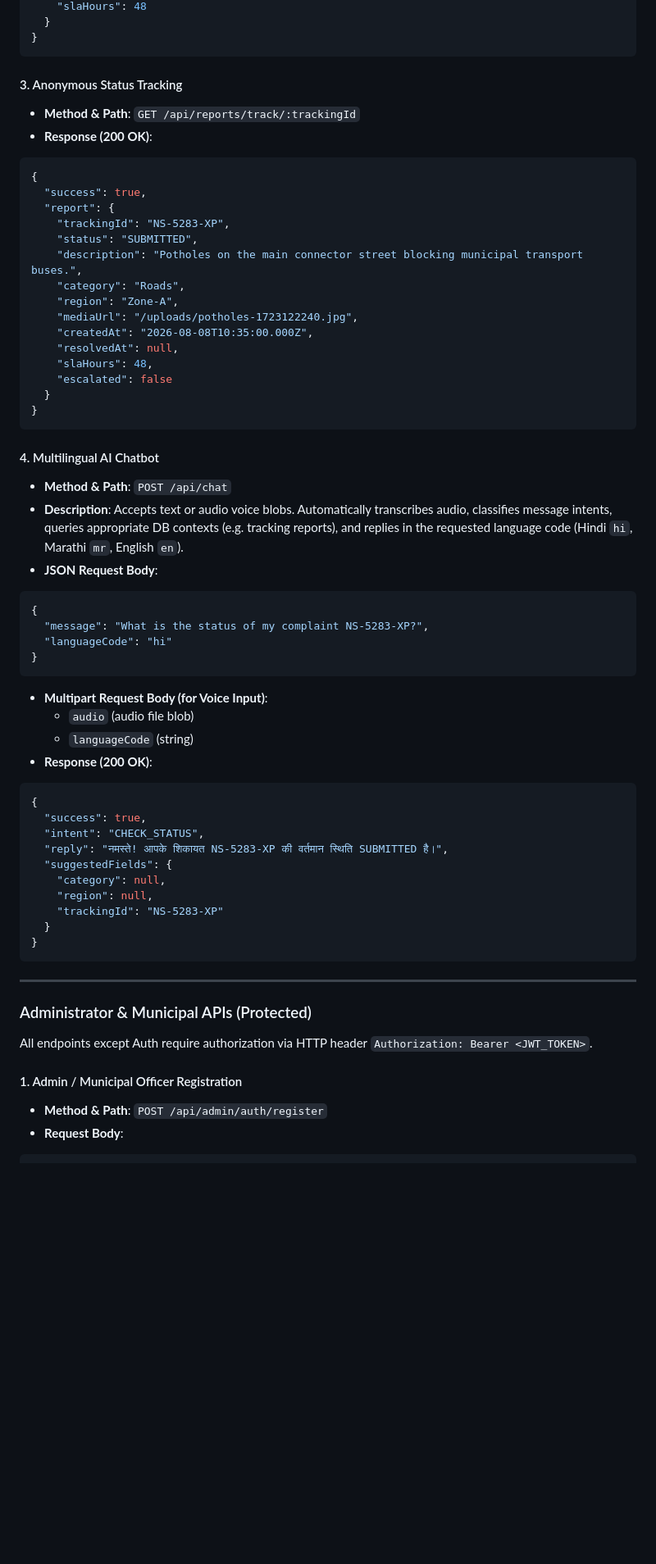
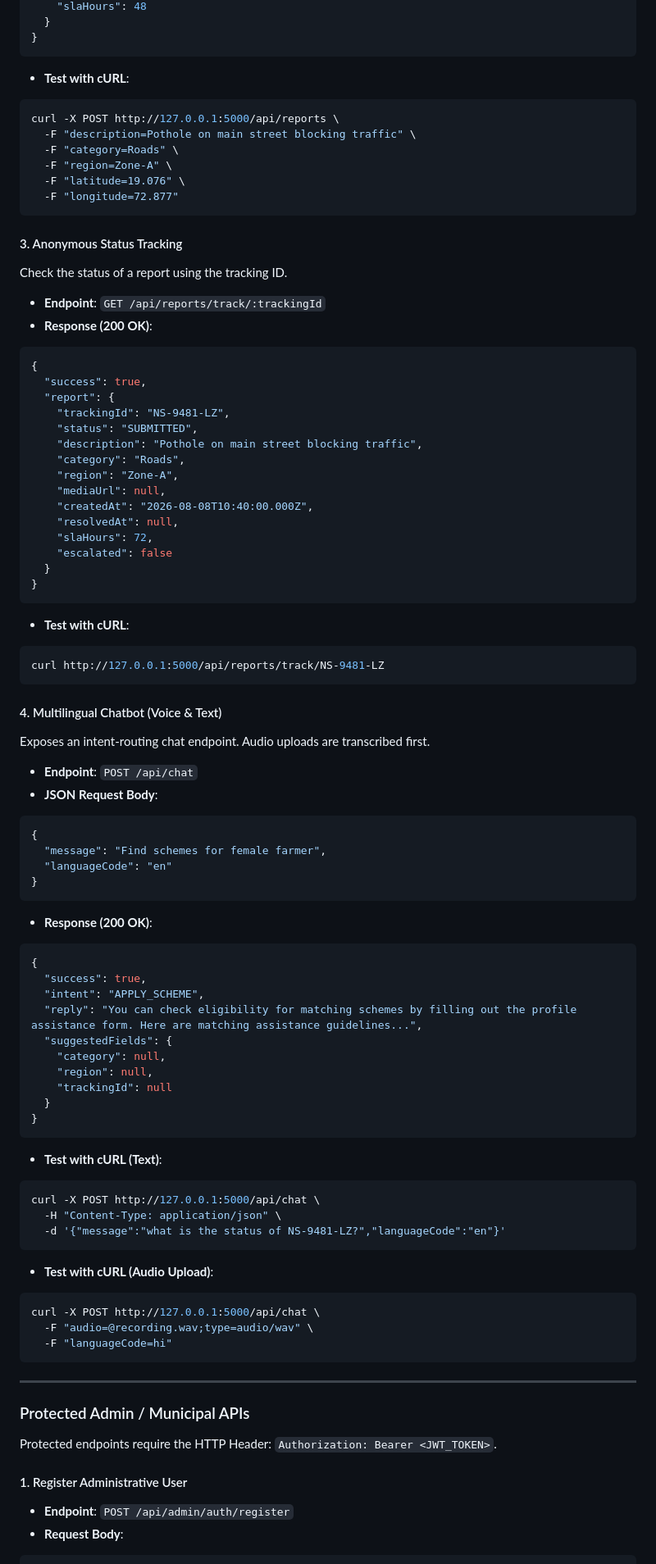
Before and after one commit to SameerAhmadKhan01/NagrikSetu, a Markdown page: README.md, the part around one of its changes. Shown at 82% size. Drawn GitHub-style; blank space fills up the shorter version.

````diff
--- a/README.md
+++ b/README.md
@@ -141,62 +263,86 @@ npm start
   }
 }
 ```
+* **Test with cURL**:
+```bash
+curl -X POST http://127.0.0.1:5000/api/reports \
+  -F "description=Pothole on main street blocking traffic" \
+  -F "category=Roads" \
+  -F "region=Zone-A" \
+  -F "latitude=19.076" \
+  -F "longitude=72.877"
+```
 
 #### 3. Anonymous Status Tracking
-* **Method & Path**: `GET /api/reports/track/:trackingId`
+Check the status of a report using the tracking ID.
+* **Endpoint**: `GET /api/reports/track/:trackingId`
 * **Response (200 OK)**:
 ```json
 {
   "success": true,
   "report": {
-    "trackingId": "NS-5283-XP",
+    "trackingId": "NS-9481-LZ",
     "status": "SUBMITTED",
-    "description": "Potholes on the main connector street blocking municipal transport buses.",
+    "description": "Pothole on main street blocking traffic",
     "category": "Roads",
     "region": "Zone-A",
-    "mediaUrl": "/uploads/potholes-1723122240.jpg",
-    "createdAt": "2026-08-08T10:35:00.000Z",
+    "mediaUrl": null,
+    "createdAt": "2026-08-08T10:40:00.000Z",
     "resolvedAt": null,
-    "slaHours": 48,
+    "slaHours": 72,
     "escalated": false
   }
 }
 ```
+* **Test with cURL**:
+```bash
+curl http://127.0.0.1:5000/api/reports/track/NS-9481-LZ
+```
 
-#### 4. Multilingual AI Chatbot
-* **Method & Path**: `POST /api/chat`
-* **Description**: Accepts text or audio voice blobs. Automatically transcribes audio, classifies message intents, queries appropriate DB contexts (e.g. tracking reports), and replies in the requested language code (Hindi `hi`, Marathi `mr`, English `en`).
+#### 4. Multilingual Chatbot (Voice & Text)
+Exposes an intent-routing chat endpoint. Audio uploads are transcribed first.
+* **Endpoint**: `POST /api/chat`
 * **JSON Request Body**:
 ```json
 {
-  "message": "What is the status of my complaint NS-5283-XP?",
-  "languageCode": "hi"
+  "message": "Find schemes for female farmer",
+  "languageCode": "en"
 }
 ```
-* **Multipart Request Body (for Voice Input)**:
-  - `audio` (audio file blob)
-  - `languageCode` (string)
 * **Response (200 OK)**:
 ```json
 {
   "success": true,
-  "intent": "CHECK_STATUS",
-  "reply": "नमस्ते! आपके शिकायत NS-5283-XP की वर्तमान स्थिति SUBMITTED है।",
+  "intent": "APPLY_SCHEME",
+  "reply": "You can check eligibility for matching schemes by filling out the profile assistance form. Here are matching assistance guidelines...",
   "suggestedFields": {
     "category": null,
     "region": null,
-    "trackingId": "NS-5283-XP"
+    "trackingId": null
   }
 }
+```
+* **Test with cURL (Text)**:
+```bash
+curl -X POST http://127.0.0.1:5000/api/chat \
+  -H "Content-Type: application/json" \
+  -d '{"message":"what is the status of NS-9481-LZ?","languageCode":"en"}'
+```
+* **Test with cURL (Audio Upload)**:
+```bash
+curl -X POST http://127.0.0.1:5000/api/chat \
+  -F "audio=@recording.wav;type=audio/wav" \
+  -F "languageCode=hi"
 ```
 
 ---
 
-### Administrator & Municipal APIs (Protected)
-All endpoints except Auth require authorization via HTTP header `Authorization: Bearer <JWT_TOKEN>`.
+### Protected Admin / Municipal APIs
 
-#### 1. Admin / Municipal Officer Registration
-* **Method & Path**: `POST /api/admin/auth/register`
+Protected endpoints require the HTTP Header: `Authorization: Bearer <JWT_TOKEN>`.
+
+#### 1. Register Administrative User
+* **Endpoint**: `POST /api/admin/auth/register`
 * **Request Body**:
 ```json
 {
````
Also changed, not shown: other parts of README.md (+245 -102 lines).
